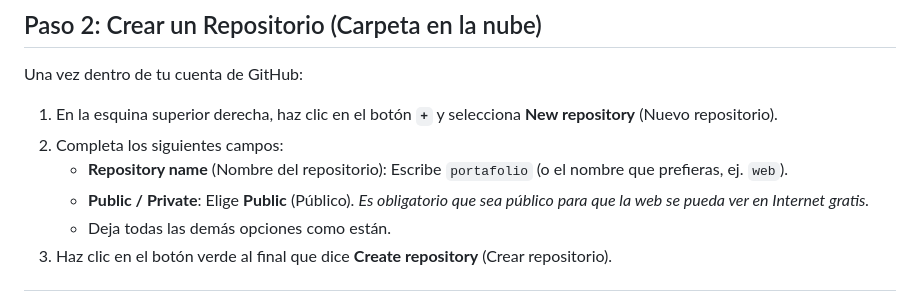
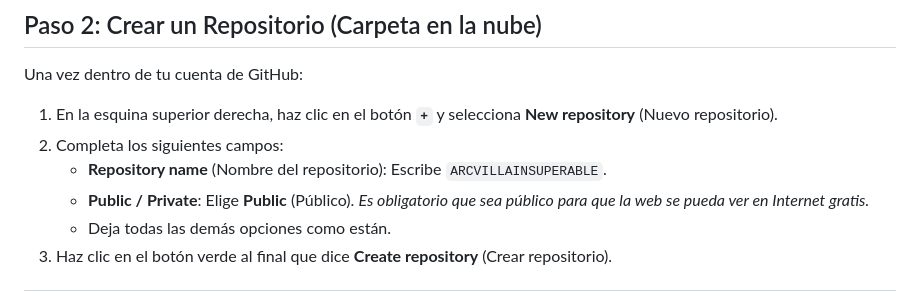
Before and after one commit to ems-cede/ARCVILLAINSUPERABLE, a Markdown page: README.md, the part around the change. Drawn GitHub-style.

Commit message:
Update README with new repo name

```diff
--- a/README.md
+++ b/README.md
@@ -16,7 +16,7 @@
 Una vez dentro de tu cuenta de GitHub:
 1. En la esquina superior derecha, haz clic en el botón **`+`** y selecciona **New repository** (Nuevo repositorio).
 2. Completa los siguientes campos:
-   - **Repository name** (Nombre del repositorio): Escribe `portafolio` (o el nombre que prefieras, ej. `web`).
+   - **Repository name** (Nombre del repositorio): Escribe `ARCVILLAINSUPERABLE`.
    - **Public / Private**: Elige **Public** (Público). *Es obligatorio que sea público para que la web se pueda ver en Internet gratis.*
    - Deja todas las demás opciones como están.
 3. Haz clic en el botón verde al final que dice **Create repository** (Crear repositorio).
```
